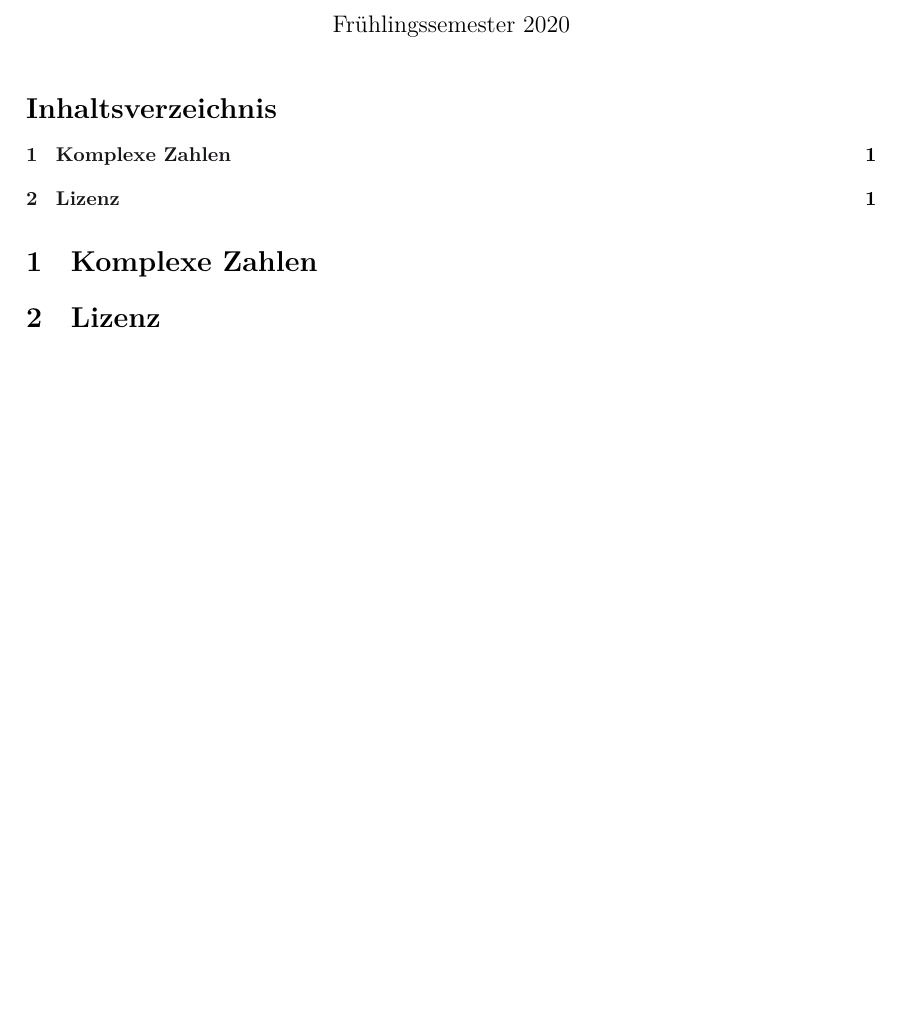
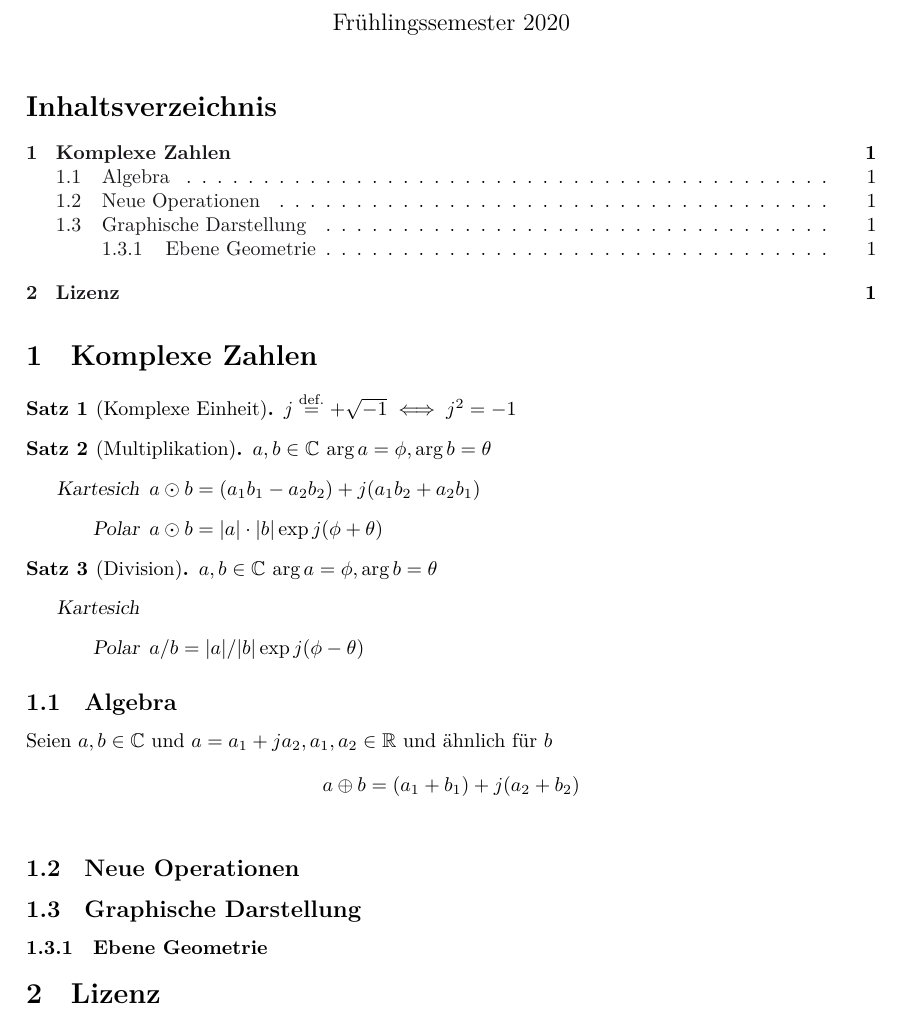
Before and after one commit to NaoPross/KomFour, a LaTeX document (komfour_zf.tex): part of the page, cut so that both start at the same text, the shorter picture padded with empty space. Compiled offline with XeLaTeX.

Commit message:
Start writing

```diff
--- a/komfour_zf.tex
+++ b/komfour_zf.tex
@@ -35,3 +43,13 @@
 
 \title{\texttt{\themodule} Zusammenfassung}
 \date{\thesemester}
+
+%%%%%%%%%%%%%%%%%%%%%%%%%%%%%%%%%%%%%%%%%%%%%%%%%%%
+% Macros and settings
+
+%% Equal by definition
+\newcommand\defeq{\overset{\mathrm{def.}}{=}}
+
+%% number sets
+\newcommand\Rset{\mathbb{R}}
+\newcommand\Cset{\mathbb{C}}
@@ -45,9 +79,37 @@
 \tableofcontents
 
 \section{Komplexe Zahlen}
+\begin{theorem}[Komplexe Einheit]
+\(
+  j \defeq +\sqrt{-1} \iff j^2 = -1
+\)
+\end{theorem}
+\begin{theorem}[Multiplikation] \(a, b \in \Cset\) \(\arg a = \phi, \arg b = \theta\)
+\begin{description}
+  \item[Kartesich] \(a \odot b = (a_1 b_1 - a_2 b_2) + j (a_1 b_2 + a_2 b_1)\)
+  \item[Polar] \(a\odot b &= |a|\cdot|b|\exp{j(\phi + \theta)}\)
+\end{description}
+\end{theorem}
+\begin{theorem}[Division] \(a, b \in \Cset\) \(\arg a = \phi, \arg b = \theta\)
+\begin{description}
+  \item[Kartesich]
+  \item[Polar] \(a / b &= |a|/|b|\exp{j(\phi - \theta)}\)
+\end{description}
+\end{theorem}
+
+
+\subsection{Algebra}
+Seien \(a, b \in \Cset\) und \(a = a_1 + ja_2, a_1,a_2 \in \Rset\) und \"ahnlich f\"ur \(b\)
+\begin{align*}
+  a \oplus b &=  (a_1 + b_1) + j (a_2 + b_2) \\
+\end{align*}
+
+\subsection{Neue Operationen}
+\subsection{Graphische Darstellung}
+\subsubsection{Ebene Geometrie}
 
 \section{Lizenz}
 \doclicenseThis
 
-
 \end{document}
+% vim: set et ts=2 sw=2 spelllang=de spell wrap linebreak :
```
Also changed, not shown: komfour_zf.tex (34 more changed lines).
